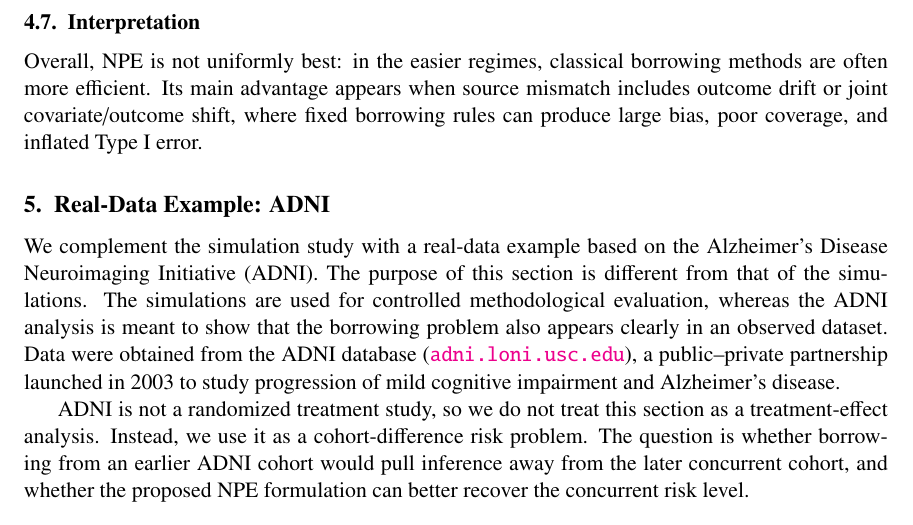
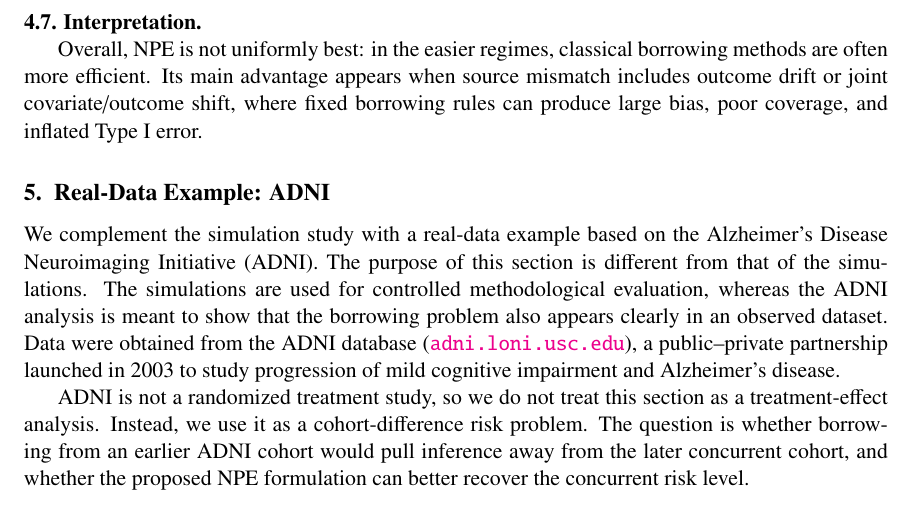
Before and after one commit to ChinHungScott/NPE-for-Bayesian-Dynamic-Borrowing-MLHC-, a LaTeX thesis (main.tex, which reads sections/004simulation.tex): part of page 14 of 28, cut at the place of the change. Compiled offline with pdfLaTeX.

Commit message:
Tighten simulation interpretation spacing

```diff
--- a/sections/004simulation.tex
+++ b/sections/004simulation.tex
@@ -187,7 +187,8 @@ accurate but expensive to certify, whereas NPE gives a usable posterior summary
 two-to-three orders of magnitude faster across shift regimes.
 \FloatBarrier
 
-\subsection{Interpretation}
+\vspace{-0.5em}
+\noindent\textbf{4.7. Interpretation.}
 
 Overall, NPE is not uniformly best: in the easier regimes, classical borrowing
 methods are often more efficient. Its main advantage appears when source
```
